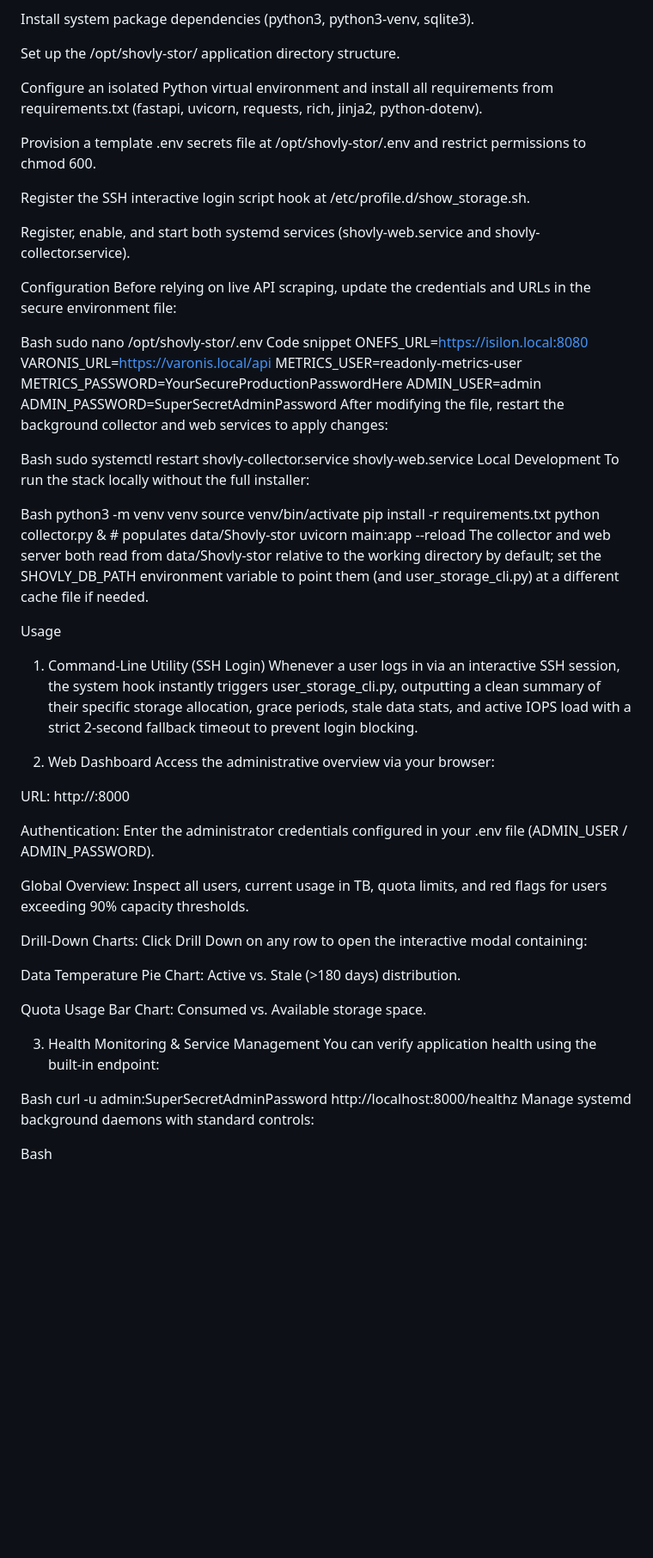
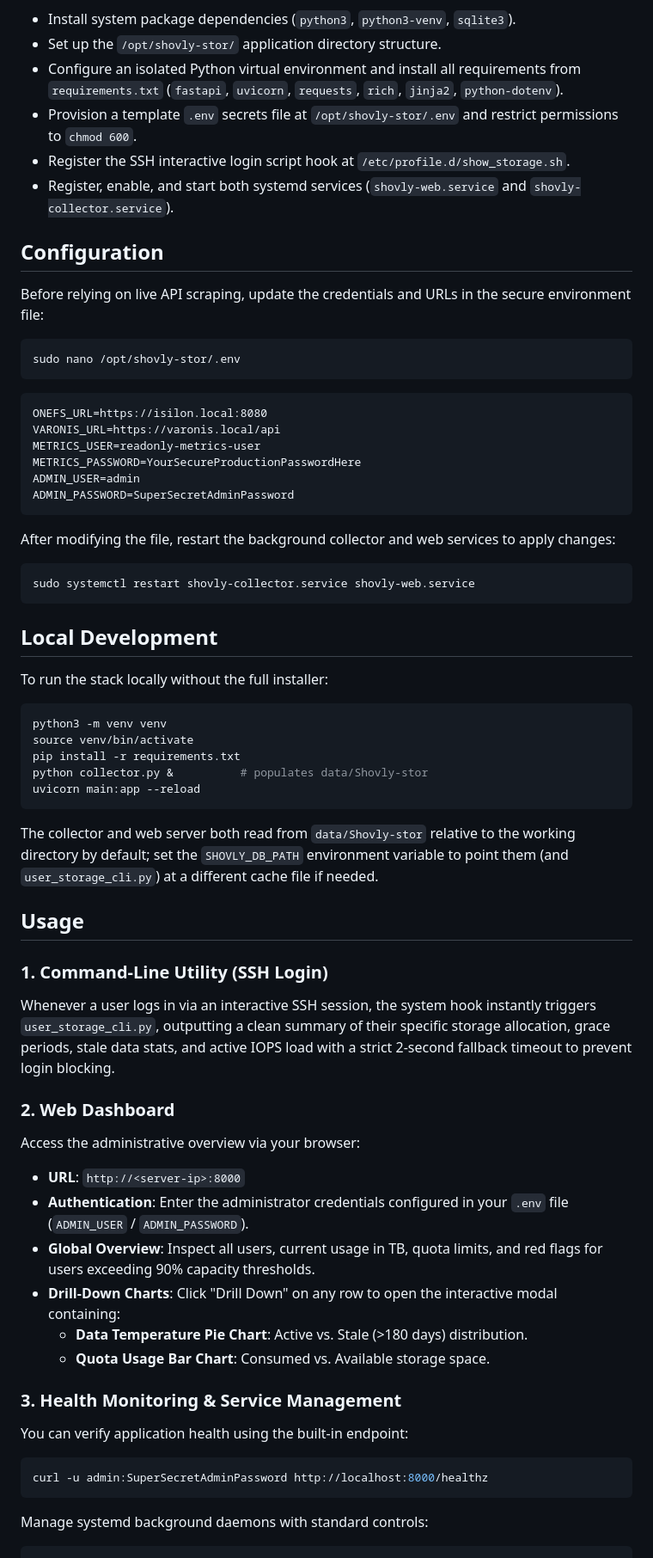
Before and after one commit to Moffitt-Cancer-Center/shovly-stor, a Markdown page: README.md, the part around one of its changes. Shown at 86% size. GitHub-like rendering; blank space fills up the shorter version.

Commit message:
Format README.md with proper Markdown syntax

````diff
--- a/README.md
+++ b/README.md
@@ -52,71 +55,77 @@ sudo ./install.sh
 The installer will:
 
-Install system package dependencies (python3, python3-venv, sqlite3).
+- Install system package dependencies (`python3`, `python3-venv`, `sqlite3`).
+- Set up the `/opt/shovly-stor/` application directory structure.
+- Configure an isolated Python virtual environment and install all requirements from `requirements.txt` (`fastapi`, `uvicorn`, `requests`, `rich`, `jinja2`, `python-dotenv`).
+- Provision a template `.env` secrets file at `/opt/shovly-stor/.env` and restrict permissions to `chmod 600`.
+- Register the SSH interactive login script hook at `/etc/profile.d/show_storage.sh`.
+- Register, enable, and start both systemd services (`shovly-web.service` and `shovly-collector.service`).
 
-Set up the /opt/shovly-stor/ application directory structure.
+## Configuration
 
-Configure an isolated Python virtual environment and install all requirements from requirements.txt (fastapi, uvicorn, requests, rich, jinja2, python-dotenv).
-
-Provision a template .env secrets file at /opt/shovly-stor/.env and restrict permissions to chmod 600.
-
-Register the SSH interactive login script hook at /etc/profile.d/show_storage.sh.
-
-Register, enable, and start both systemd services (shovly-web.service and shovly-collector.service).
-
-Configuration
 Before relying on live API scraping, update the credentials and URLs in the secure environment file:
 
-Bash
+```bash
 sudo nano /opt/shovly-stor/.env
-Code snippet
+```
+
+```
 ONEFS_URL=https://isilon.local:8080
 VARONIS_URL=https://varonis.local/api
 METRICS_USER=readonly-metrics-user
 METRICS_PASSWORD=YourSecureProductionPasswordHere
 ADMIN_USER=admin
 ADMIN_PASSWORD=SuperSecretAdminPassword
+```
+
 After modifying the file, restart the background collector and web services to apply changes:
 
-Bash
+```bash
 sudo systemctl restart shovly-collector.service shovly-web.service
-Local Development
+```
+
+## Local Development
+
 To run the stack locally without the full installer:
 
-Bash
+```bash
 python3 -m venv venv
 source venv/bin/activate
 pip install -r requirements.txt
 python collector.py &          # populates data/Shovly-stor
 uvicorn main:app --reload
-The collector and web server both read from data/Shovly-stor relative to the working directory by default; set the SHOVLY_DB_PATH environment variable to point them (and user_storage_cli.py) at a different cache file if needed.
+```
 
-Usage
-1. Command-Line Utility (SSH Login)
-Whenever a user logs in via an interactive SSH session, the system hook instantly triggers user_storage_cli.py, outputting a clean summary of their specific storage allocation, grace periods, stale data stats, and active IOPS load with a strict 2-second fallback timeout to prevent login blocking.
+The collector and web server both read from `data/Shovly-stor` relative to the working directory by default; set the `SHOVLY_DB_PATH` environment variable to point them (and `user_storage_cli.py`) at a different cache file if needed.
 
-2. Web Dashboard
+## Usage
+
+### 1. Command-Line Utility (SSH Login)
+
+Whenever a user logs in via an interactive SSH session, the system hook instantly triggers `user_storage_cli.py`, outputting a clean summary of their specific storage allocation, grace periods, stale data stats, and active IOPS load with a strict 2-second fallback timeout to prevent login blocking.
+
+### 2. Web Dashboard
+
 Access the administrative overview via your browser:
 
-URL: http://<server-ip>:8000
+- **URL**: `http://<server-ip>:8000`
+- **Authentication**: Enter the administrator credentials configured in your `.env` file (`ADMIN_USER` / `ADMIN_PASSWORD`).
+- **Global Overview**: Inspect all users, current usage in TB, quota limits, and red flags for users exceeding 90% capacity thresholds.
+- **Drill-Down Charts**: Click "Drill Down" on any row to open the interactive modal containing:
+  - **Data Temperature Pie Chart**: Active vs. Stale (>180 days) distribution.
+  - **Quota Usage Bar Chart**: Consumed vs. Available storage space.
 
-Authentication: Enter the administrator credentials configured in your .env file (ADMIN_USER / ADMIN_PASSWORD).
+### 3. Health Monitoring & Service Management
 
-Global Overview: Inspect all users, current usage in TB, quota limits, and red flags for users exceeding 90% capacity thresholds.
-
-Drill-Down Charts: Click Drill Down on any row to open the interactive modal containing:
-
-Data Temperature Pie Chart: Active vs. Stale (>180 days) distribution.
-
-Quota Usage Bar Chart: Consumed vs. Available storage space.
-
-3. Health Monitoring & Service Management
 You can verify application health using the built-in endpoint:
 
-Bash
+```bash
 curl -u admin:SuperSecretAdminPassword http://localhost:8000/healthz
+```
+
 Manage systemd background daemons with standard controls:
 
-Bash
+```bash
 # Check status of web UI and background collector
 sudo systemctl status shovly-web.service shovly-collector.service
 
````
Also changed, not shown: other parts of README.md (+25 -21 lines).
